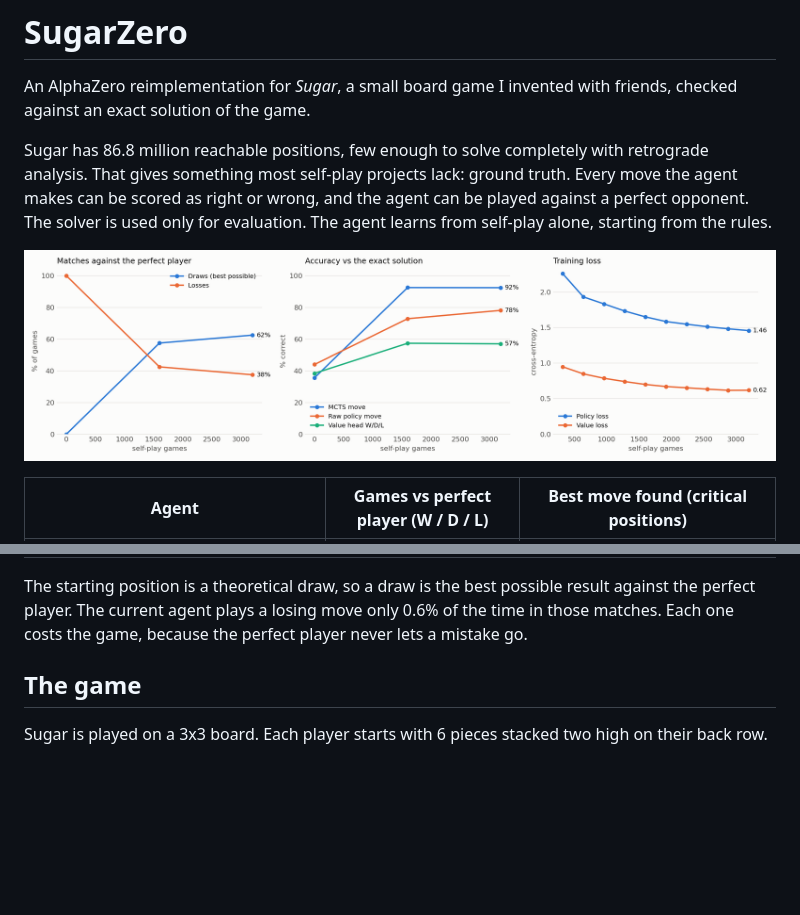
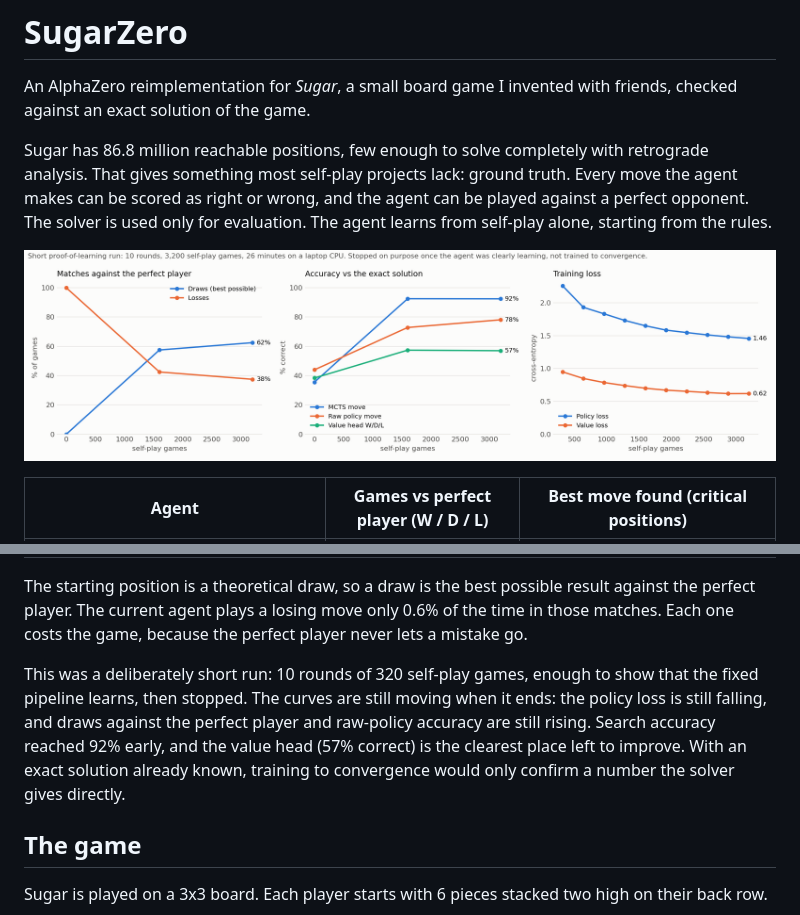
Before and after one commit to MarcosSaade/SugarZero, a Markdown page: README.md, 2 parts joined by grey strips. GitHub-like rendering; pictures changed too: docs/training_curves.png; blank space fills up the shorter version.

Commit message:
README and training figure: present the run as a short proof-of-learning run
Co-Authored-By: Claude Opus 5.5 <noreply@anthropic.com>

```diff
--- a/README.md
+++ b/README.md
@@ -20,6 +20,13 @@ only for evaluation. The agent learns from self-play alone, starting from the ru
 The starting position is a theoretical draw, so a draw is the best possible result against the
 perfect player. The current agent plays a losing move only 0.6% of the time in those matches. Each
 one costs the game, because the perfect player never lets a mistake go.
+
+This was a deliberately short run: 10 rounds of 320 self-play games, enough to show that the fixed
+pipeline learns, then stopped. The curves are still moving when it ends: the policy loss is still
+falling, and draws against the perfect player and raw-policy accuracy are still rising. Search
+accuracy reached 92% early, and the value head (57% correct) is the clearest place left to improve.
+With an exact solution already known, training to convergence would only confirm a number the
+solver gives directly.
 
 ## The game
 
```
Also changed, not shown: 1 other file.
